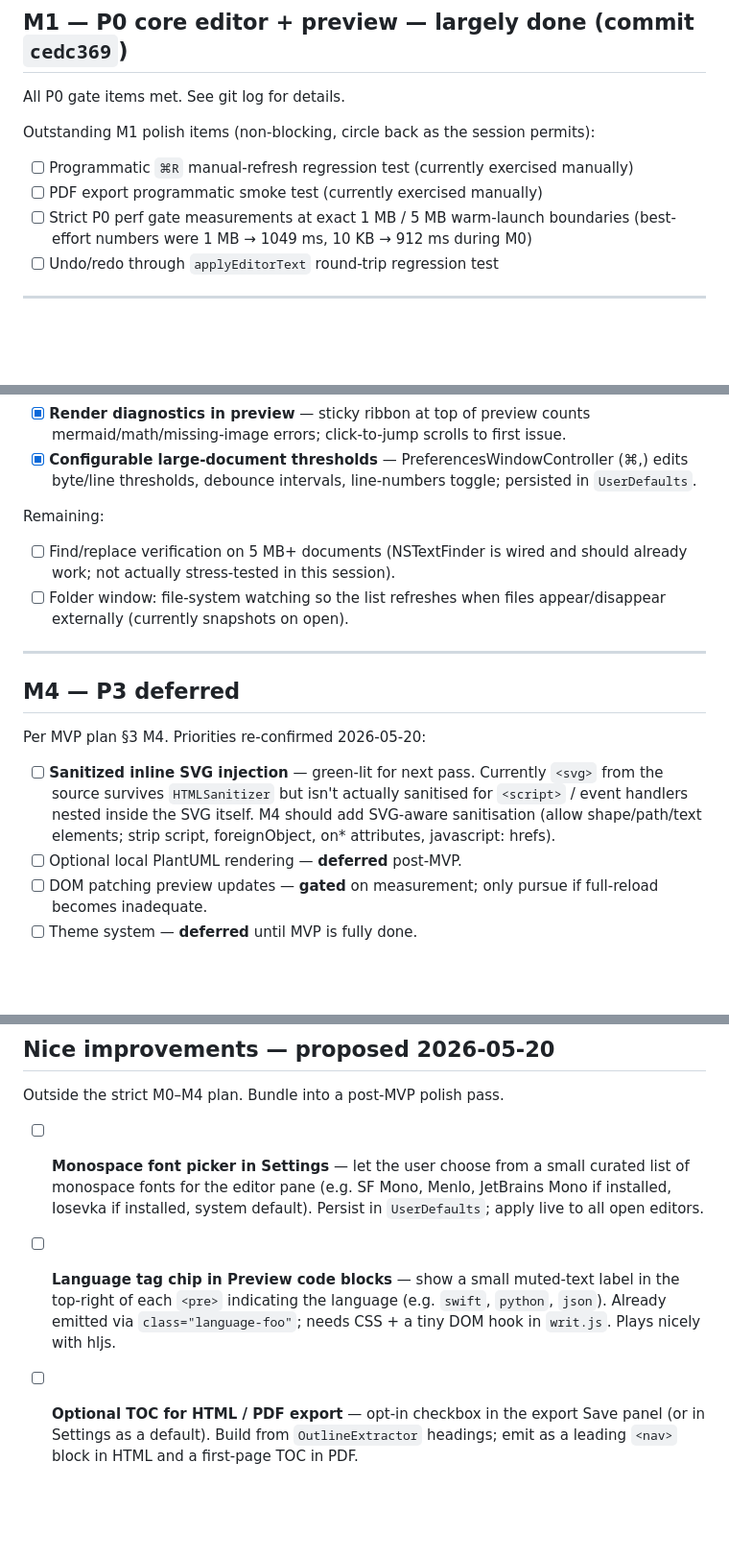
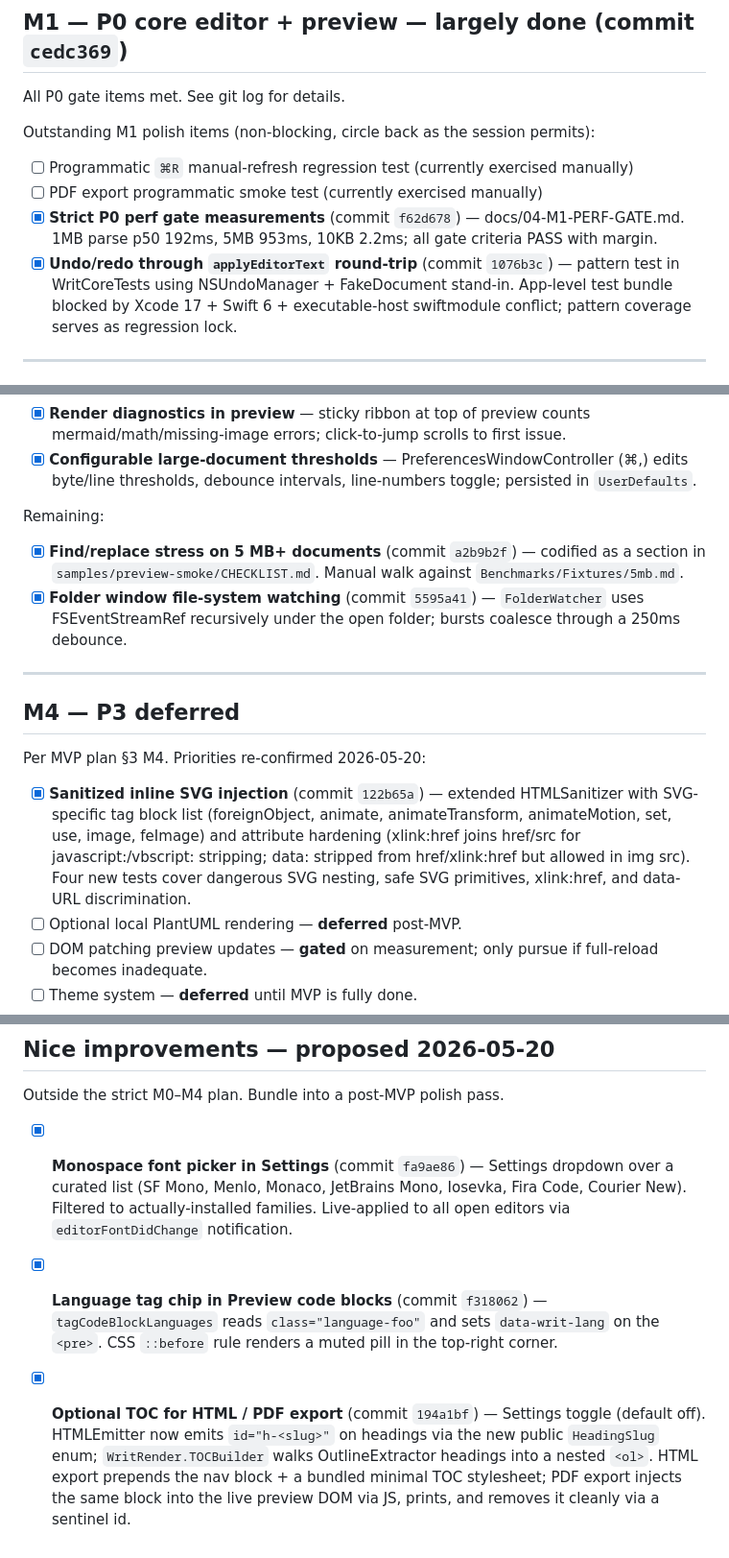
Before and after one commit to Ceesaxp/Writ.app, a Markdown page: TODO.md, 3 parts joined by grey strips. Shown at 96% size. Rendered like a GitHub page; blank space fills up the shorter version.

Commit message:
docs: TODO updated to reflect the 8-task execution pass

```diff
--- a/TODO.md
+++ b/TODO.md
@@ -17,8 +17,8 @@ All P0 gate items met. See git log for details.
 Outstanding M1 polish items (non-blocking, circle back as the session permits):
 - [ ] Programmatic `⌘R` manual-refresh regression test (currently exercised manually)
 - [ ] PDF export programmatic smoke test (currently exercised manually)
-- [ ] Strict P0 perf gate measurements at exact 1 MB / 5 MB warm-launch boundaries (best-effort numbers were 1 MB → 1049 ms, 10 KB → 912 ms during M0)
-- [ ] Undo/redo through `applyEditorText` round-trip regression test
+- [x] **Strict P0 perf gate measurements** (commit `f62d678`) — docs/04-M1-PERF-GATE.md. 1MB parse p50 192ms, 5MB 953ms, 10KB 2.2ms; all gate criteria PASS with margin.
+- [x] **Undo/redo through `applyEditorText` round-trip** (commit `1076b3c`) — pattern test in WritCoreTests using NSUndoManager + FakeDocument stand-in. App-level test bundle blocked by Xcode 17 + Swift 6 + executable-host swiftmodule conflict; pattern coverage serves as regression lock.
 
 ---
 
@@ -48,8 +48,8 @@ Done:
 - [x] **Configurable large-document thresholds** — PreferencesWindowController (⌘,) edits byte/line thresholds, debounce intervals, line-numbers toggle; persisted in `UserDefaults`.
 
 Remaining:
-- [ ] Find/replace verification on 5 MB+ documents (NSTextFinder is wired and should already work; not actually stress-tested in this session).
-- [ ] Folder window: file-system watching so the list refreshes when files appear/disappear externally (currently snapshots on open).
+- [x] **Find/replace stress on 5 MB+ documents** (commit `a2b9b2f`) — codified as a section in `samples/preview-smoke/CHECKLIST.md`. Manual walk against `Benchmarks/Fixtures/5mb.md`.
+- [x] **Folder window file-system watching** (commit `5595a41`) — `FolderWatcher` uses FSEventStreamRef recursively under the open folder; bursts coalesce through a 250ms debounce.
 
 ---
 
@@ -57,12 +57,14 @@ Remaining:
 
 Per MVP plan §3 M4. Priorities re-confirmed 2026-05-20:
 
-- [ ] **Sanitized inline SVG injection** — green-lit for next pass.
-      Currently `<svg>` from the source survives `HTMLSanitizer` but
-      isn't actually sanitised for `<script>` / event handlers
-      nested inside the SVG itself. M4 should add SVG-aware
-      sanitisation (allow shape/path/text elements; strip script,
-      foreignObject, on* attributes, javascript: hrefs).
+- [x] **Sanitized inline SVG injection** (commit `122b65a`) — extended
+      HTMLSanitizer with SVG-specific tag block list (foreignObject,
+      animate, animateTransform, animateMotion, set, use, image,
+      feImage) and attribute hardening (xlink:href joins href/src
+      for javascript:/vbscript: stripping; data: stripped from
+      href/xlink:href but allowed in img src). Four new tests cover
+      dangerous SVG nesting, safe SVG primitives, xlink:href, and
+      data-URL discrimination.
 - [ ] Optional local PlantUML rendering — **deferred** post-MVP.
 - [ ] DOM patching preview updates — **gated** on measurement;
       only pursue if full-reload becomes inadequate.
@@ -80,17 +82,20 @@ Per MVP plan §3 M4. Priorities re-confirmed 2026-05-20:
 
 Outside the strict M0–M4 plan. Bundle into a post-MVP polish pass.
 
-- [ ] **Monospace font picker in Settings** — let the user choose
-      from a small curated list of monospace fonts for the editor
-      pane (e.g. SF Mono, Menlo, JetBrains Mono if installed,
-      Iosevka if installed, system default). Persist in
-      `UserDefaults`; apply live to all open editors.
-- [ ] **Language tag chip in Preview code blocks** — show a small
-      muted-text label in the top-right of each `<pre>` indicating
-      the language (e.g. `swift`, `python`, `json`). Already emitted
-      via `class="language-foo"`; needs CSS + a tiny DOM hook in
-      `writ.js`. Plays nicely with hljs.
-- [ ] **Optional TOC for HTML / PDF export** — opt-in checkbox in
-      the export Save panel (or in Settings as a default). Build
-      from `OutlineExtractor` headings; emit as a leading `<nav>`
-      block in HTML and a first-page TOC in PDF.
+- [x] **Monospace font picker in Settings** (commit `fa9ae86`) —
+      Settings dropdown over a curated list (SF Mono, Menlo, Monaco,
+      JetBrains Mono, Iosevka, Fira Code, Courier New). Filtered to
+      actually-installed families. Live-applied to all open editors
+      via `editorFontDidChange` notification.
+- [x] **Language tag chip in Preview code blocks** (commit `f318062`) —
+      `tagCodeBlockLanguages` reads `class="language-foo"` and sets
+      `data-writ-lang` on the `<pre>`. CSS `::before` rule renders a
+      muted pill in the top-right corner.
+- [x] **Optional TOC for HTML / PDF export** (commit `194a1bf`) —
+      Settings toggle (default off). HTMLEmitter now emits
+      `id="h-<slug>"` on headings via the new public `HeadingSlug`
+      enum; `WritRender.TOCBuilder` walks OutlineExtractor headings
+      into a nested `<ol>`. HTML export prepends the nav block + a
+      bundled minimal TOC stylesheet; PDF export injects the same
+      block into the live preview DOM via JS, prints, and removes
+      it cleanly via a sentinel id.
```
